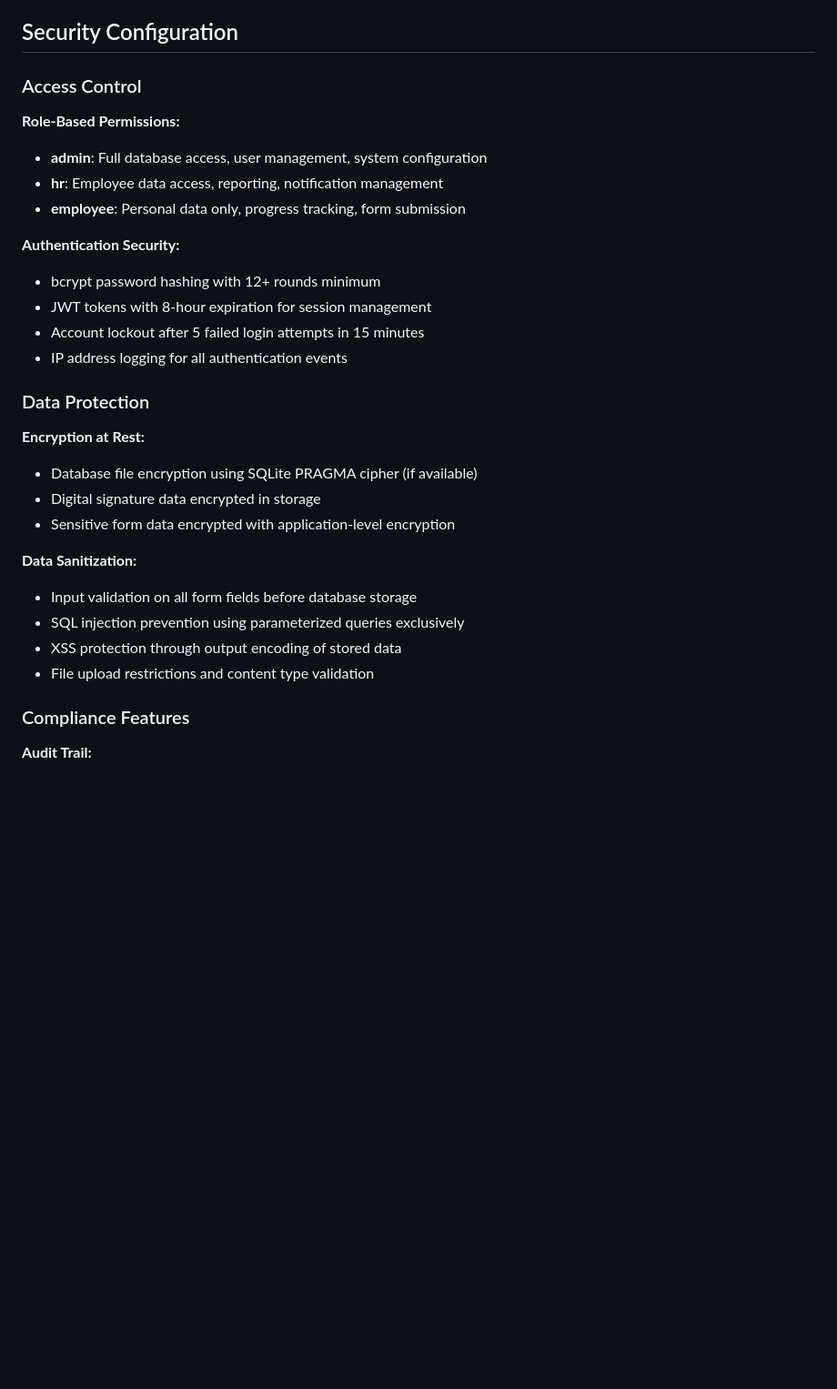
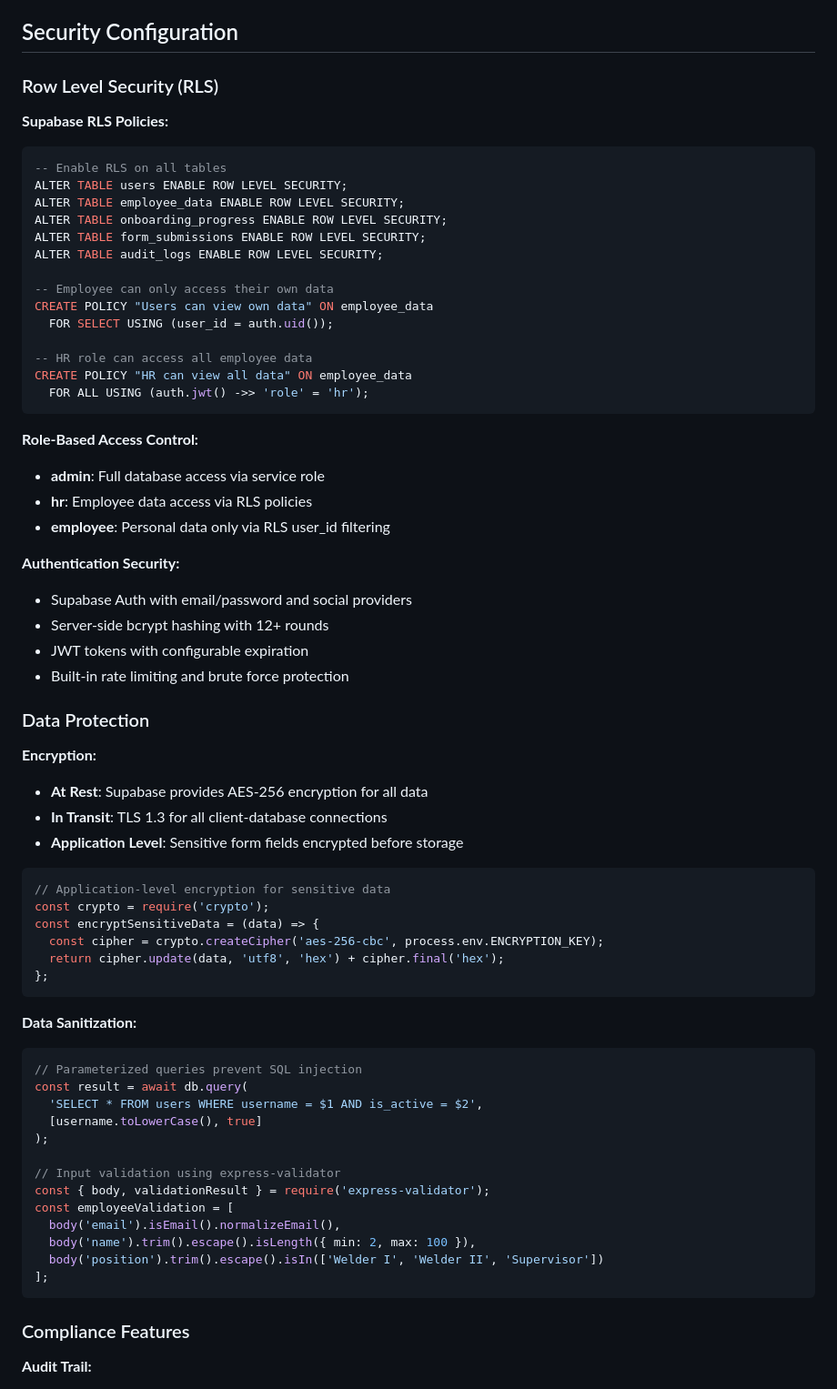
Before and after one commit to Steel-tech/Steel-Onboarding-App, a Markdown page: DATABASE.md, the part around one of its changes. Shown at 91% size. GitHub-like rendering; blank space fills up the shorter version.

````diff
--- a/DATABASE.md
+++ b/DATABASE.md
@@ -452,31 +503,69 @@ UPDATE users SET is_active = 0 WHERE last_login < date('now', '-90 days');
 
 ## Security Configuration
 
-### Access Control
+### Row Level Security (RLS)
 
-**Role-Based Permissions:**
-- **admin**: Full database access, user management, system configuration
-- **hr**: Employee data access, reporting, notification management
-- **employee**: Personal data only, progress tracking, form submission
+**Supabase RLS Policies:**
+```sql
+-- Enable RLS on all tables
+ALTER TABLE users ENABLE ROW LEVEL SECURITY;
+ALTER TABLE employee_data ENABLE ROW LEVEL SECURITY;
+ALTER TABLE onboarding_progress ENABLE ROW LEVEL SECURITY;
+ALTER TABLE form_submissions ENABLE ROW LEVEL SECURITY;
+ALTER TABLE audit_logs ENABLE ROW LEVEL SECURITY;
+
+-- Employee can only access their own data
+CREATE POLICY "Users can view own data" ON employee_data
+  FOR SELECT USING (user_id = auth.uid());
+
+-- HR role can access all employee data
+CREATE POLICY "HR can view all data" ON employee_data
+  FOR ALL USING (auth.jwt() ->> 'role' = 'hr');
+```
+
+**Role-Based Access Control:**
+- **admin**: Full database access via service role
+- **hr**: Employee data access via RLS policies
+- **employee**: Personal data only via RLS user_id filtering
 
 **Authentication Security:**
-- bcrypt password hashing with 12+ rounds minimum
-- JWT tokens with 8-hour expiration for session management
-- Account lockout after 5 failed login attempts in 15 minutes
-- IP address logging for all authentication events
+- Supabase Auth with email/password and social providers
+- Server-side bcrypt hashing with 12+ rounds
+- JWT tokens with configurable expiration
+- Built-in rate limiting and brute force protection
 
 ### Data Protection
 
-**Encryption at Rest:**
-- Database file encryption using SQLite PRAGMA cipher (if available)
-- Digital signature data encrypted in storage
-- Sensitive form data encrypted with application-level encryption
+**Encryption:**
+- **At Rest**: Supabase provides AES-256 encryption for all data
+- **In Transit**: TLS 1.3 for all client-database connections
+- **Application Level**: Sensitive form fields encrypted before storage
+
+```javascript
+// Application-level encryption for sensitive data
+const crypto = require('crypto');
+const encryptSensitiveData = (data) => {
+  const cipher = crypto.createCipher('aes-256-cbc', process.env.ENCRYPTION_KEY);
+  return cipher.update(data, 'utf8', 'hex') + cipher.final('hex');
+};
+```
 
 **Data Sanitization:**
-- Input validation on all form fields before database storage
-- SQL injection prevention using parameterized queries exclusively
-- XSS protection through output encoding of stored data
-- File upload restrictions and content type validation
+```javascript
+// Parameterized queries prevent SQL injection
+const result = await db.query(
+  'SELECT * FROM users WHERE username = $1 AND is_active = $2',
+  [username.toLowerCase(), true]
+);
+
+// Input validation using express-validator
+const { body, validationResult } = require('express-validator');
+const employeeValidation = [
+  body('email').isEmail().normalizeEmail(),
+  body('name').trim().escape().isLength({ min: 2, max: 100 }),
+  body('position').trim().escape().isIn(['Welder I', 'Welder II', 'Supervisor'])
+];
+```
 
 ### Compliance Features
 
````
Also changed, not shown: other parts of DATABASE.md (+90 -39 lines).
